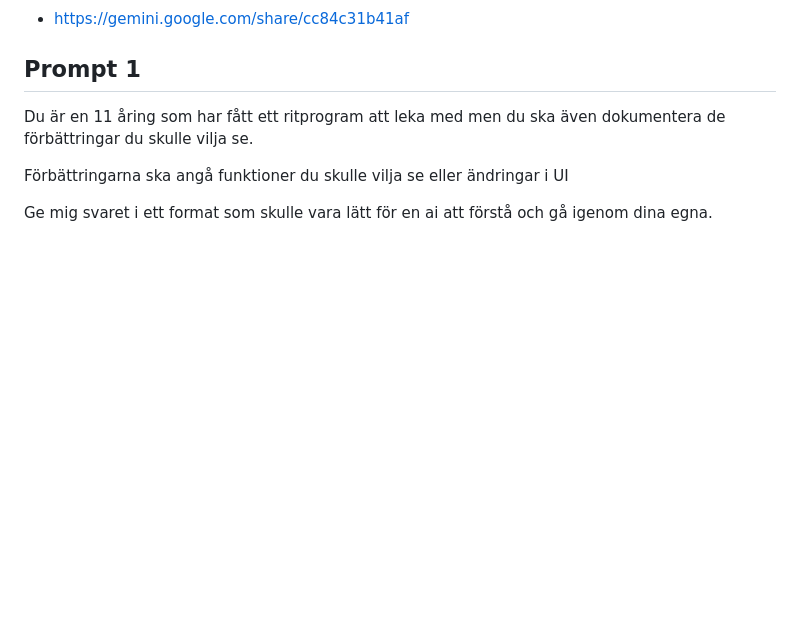
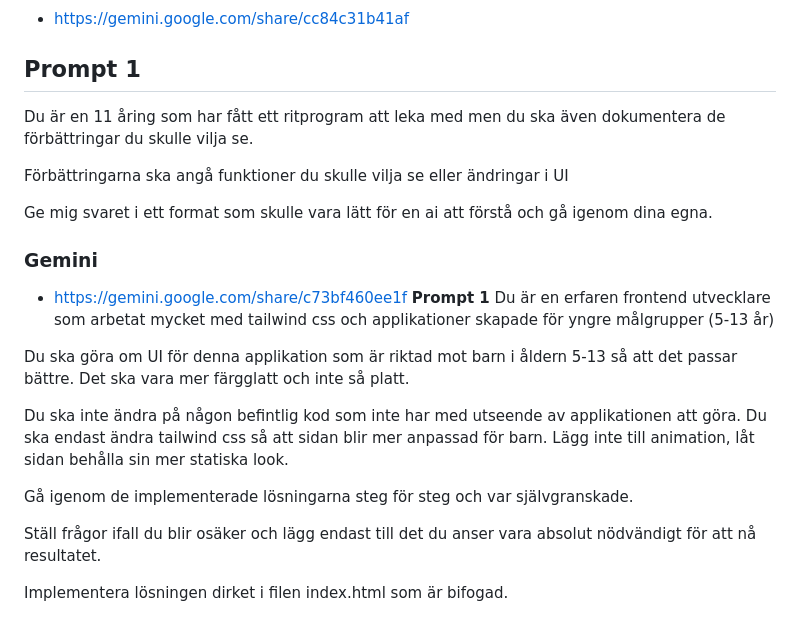
Before and after one commit to TE4-Academy/ai-coding-phaser, a Markdown page: ai-chats.md, the part around the change. GitHub-like rendering; blank space fills up the shorter version.

Commit message:
add: lagt till en gemini prompt

```diff
--- a/ai-chats.md
+++ b/ai-chats.md
@@ -254,3 +254,18 @@ Du är en 11 åring som har fått ett ritprogram att leka med men du ska även d
 Förbättringarna ska angå funktioner du skulle vilja se eller ändringar i UI
 
 Ge mig svaret i ett format som skulle vara lätt för en ai att förstå och gå igenom dina egna.
+
+### Gemini
+- https://gemini.google.com/share/c73bf460ee1f
+**Prompt 1**
+Du är en erfaren frontend utvecklare som arbetat mycket med tailwind css och applikationer skapade för yngre målgrupper (5-13 år)
+
+Du ska göra om UI för denna applikation som är riktad mot barn i åldern 5-13 så att det passar bättre. Det ska vara mer färgglatt och inte så platt.
+
+Du ska inte ändra på någon befintlig kod som inte har med utseende av applikationen att göra. Du ska endast ändra tailwind css så att sidan blir mer anpassad för barn. Lägg inte till animation, låt sidan behålla sin mer statiska look.
+
+Gå igenom de implementerade lösningarna steg för steg och var självgranskade.
+
+Ställ frågor ifall du blir osäker och lägg endast till det du anser vara absolut nödvändigt för att nå resultatet.
+
+Implementera lösningen dirket i filen index.html som är bifogad.
```
